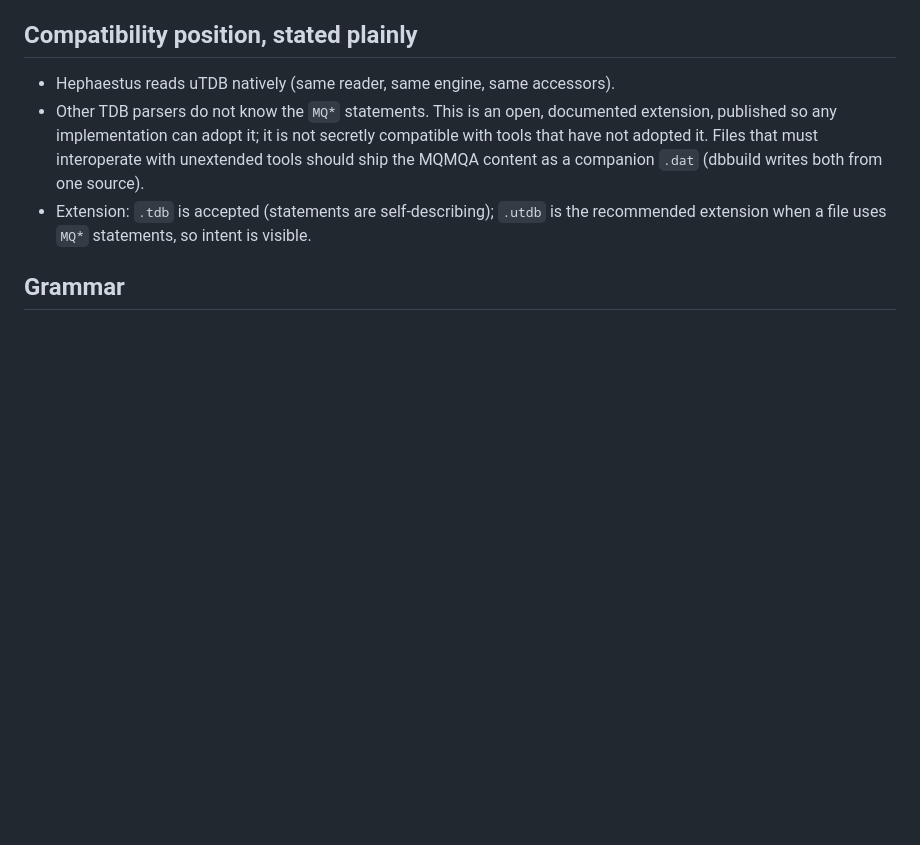
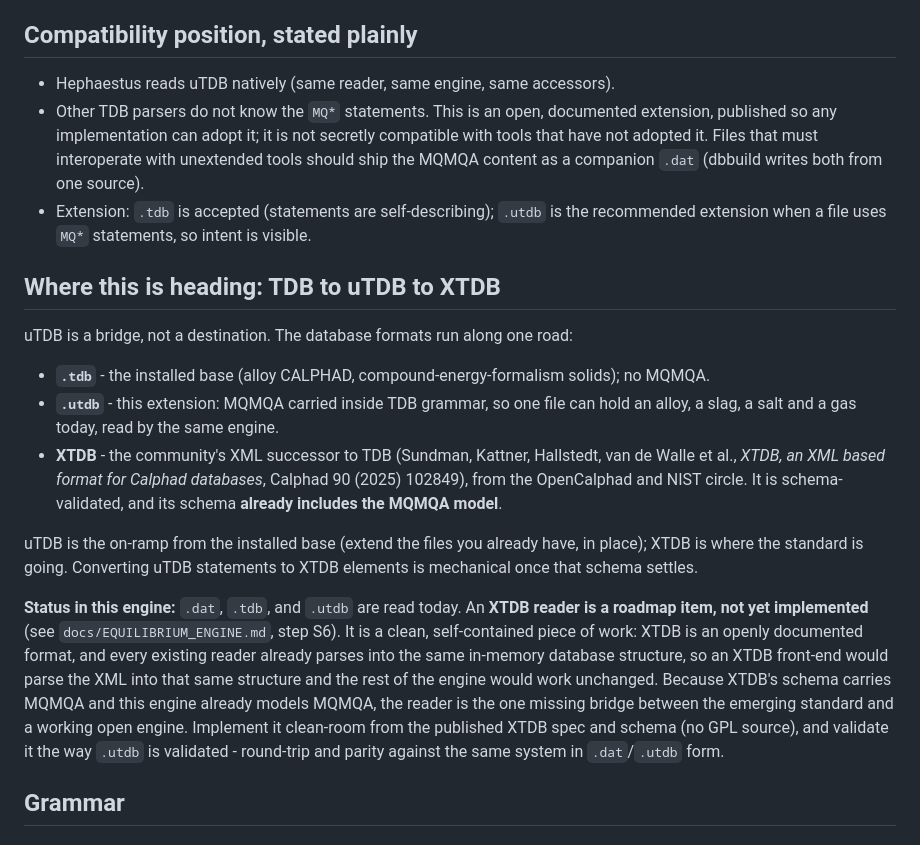
Before and after one commit to odinzen/hephaestus-mqmqa-public, a Markdown page: docs/UNIFIED_TDB_SPEC.md, the part around the change. Drawn GitHub-style; blank space fills up the shorter version.

Commit message:
docs: add the TDB -> uTDB -> XTDB format roadmap to the uTDB spec
The uTDB spec described the extension but never named where the road leads. Adds a
"Where this is heading" section: uTDB is the on-ramp from the installed base, XTDB
(the OpenCalphad/NIST XML successor, whose schema already includes MQMQA) is the
destination, and the XTDB reader is a clean, self-contained roadmap item (S6) - a
front-end that parses into the same in-memory DB every existing reader builds.

Co-Authored-By: Claude Opus 4.8 <noreply@anthropic.com>

```diff
--- a/docs/UNIFIED_TDB_SPEC.md
+++ b/docs/UNIFIED_TDB_SPEC.md
@@ -28,6 +28,33 @@ is unchanged TDB. One file can therefore hold an alloy, a slag, and a salt at on
   writes both from one source).
 - Extension: `.tdb` is accepted (statements are self-describing); `.utdb` is the
   recommended extension when a file uses `MQ*` statements, so intent is visible.
+
+## Where this is heading: TDB to uTDB to XTDB
+
+uTDB is a bridge, not a destination. The database formats run along one road:
+
+- **`.tdb`** - the installed base (alloy CALPHAD, compound-energy-formalism solids); no
+  MQMQA.
+- **`.utdb`** - this extension: MQMQA carried inside TDB grammar, so one file can hold an
+  alloy, a slag, a salt and a gas today, read by the same engine.
+- **XTDB** - the community's XML successor to TDB (Sundman, Kattner, Hallstedt, van de Walle
+  et al., *XTDB, an XML based format for Calphad databases*, Calphad 90 (2025) 102849), from
+  the OpenCalphad and NIST circle. It is schema-validated, and its schema **already includes
+  the MQMQA model**.
+
+uTDB is the on-ramp from the installed base (extend the files you already have, in place); XTDB
+is where the standard is going. Converting uTDB statements to XTDB elements is mechanical once
+that schema settles.
+
+**Status in this engine:** `.dat`, `.tdb`, and `.utdb` are read today. An **XTDB reader is a
+roadmap item, not yet implemented** (see `docs/EQUILIBRIUM_ENGINE.md`, step S6). It is a clean,
+self-contained piece of work: XTDB is an openly documented format, and every existing reader
+already parses into the same in-memory database structure, so an XTDB front-end would parse the
+XML into that same structure and the rest of the engine would work unchanged. Because XTDB's
+schema carries MQMQA and this engine already models MQMQA, the reader is the one missing bridge
+between the emerging standard and a working open engine. Implement it clean-room from the
+published XTDB spec and schema (no GPL source), and validate it the way `.utdb` is validated -
+round-trip and parity against the same system in `.dat`/`.utdb` form.
 
 ## Grammar
 
```
